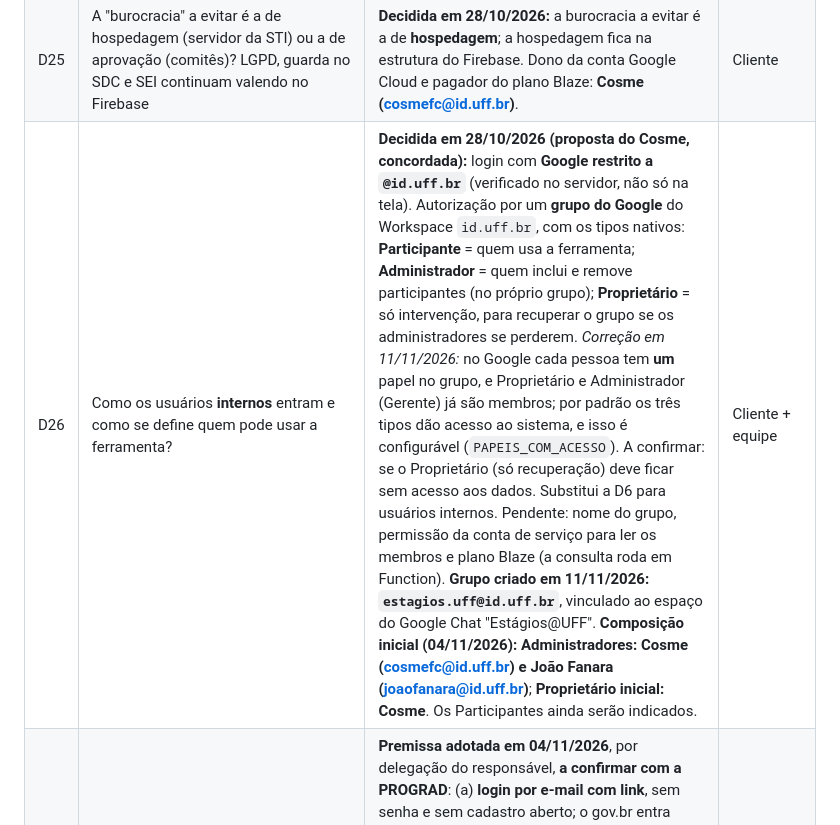
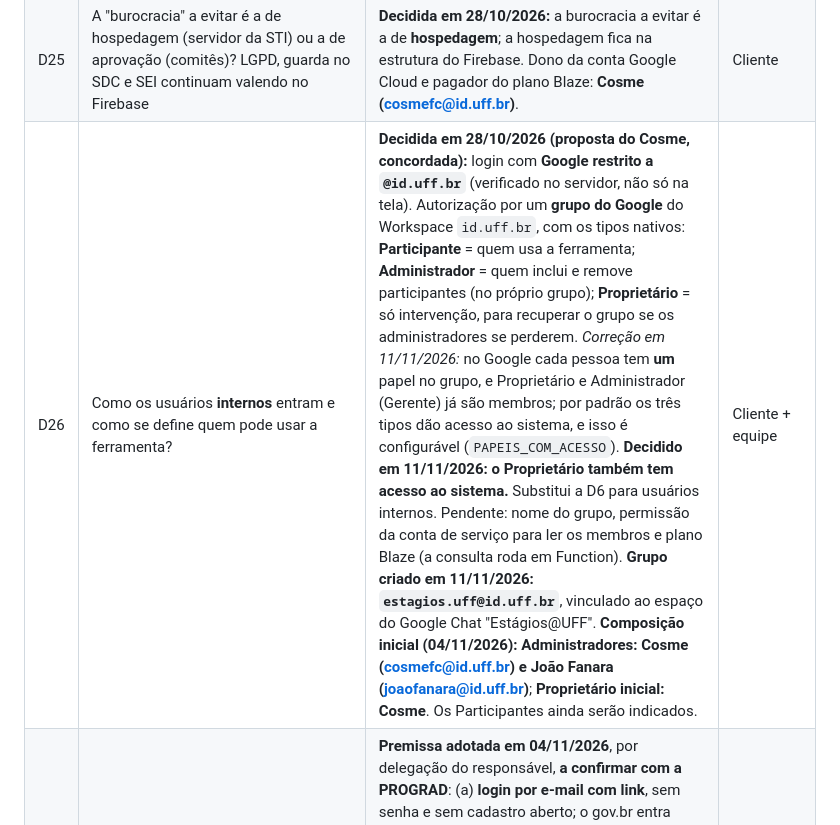
Before and after one commit to estudio-max/estagio-da-uff-app, a Markdown page: REQUIREMENTS.md, the part around the change. Rendered like a GitHub page.

Commit message:
docs: D26 decidida, o Proprietário também tem acesso ao sistema
Co-Authored-By: Claude Opus 5.5 <noreply@anthropic.com>

```diff
--- a/REQUIREMENTS.md
+++ b/REQUIREMENTS.md
@@ -237,6 +237,6 @@ TCE e ciclo do estágio, integração com sistema acadêmico, assinatura digital
 | D23 | Banco: Firestore (documentos) ou Firebase Data Connect (PostgreSQL)? | **Decidida e confirmada pela PROGRAD em 27/10/2026: Firestore (opção A)**. Reavaliar antes da Fase 3. Ver `docs/DECISAO-PLATAFORMA.md` | Cliente + equipe |
 | D24 | Página pública em Flutter web ou em HTML gerado (Firebase Hosting)? Flutter web indexa mal no Google e é pior para leitor de tela | **Decidida em 28/10/2026: (a) HTML gerado por Cloud Function**, servido pelo Firebase Hosting. Flutter web fica só para o painel da Divisão. | Cliente + equipe |
 | D25 | A "burocracia" a evitar é a de hospedagem (servidor da STI) ou a de aprovação (comitês)? LGPD, guarda no SDC e SEI continuam valendo no Firebase | **Decidida em 28/10/2026:** a burocracia a evitar é a de **hospedagem**; a hospedagem fica na estrutura do Firebase. Dono da conta Google Cloud e pagador do plano Blaze: **Cosme (cosmefc@id.uff.br)**. | Cliente |
-| D26 | Como os usuários **internos** entram e como se define quem pode usar a ferramenta? | **Decidida em 28/10/2026 (proposta do Cosme, concordada):** login com **Google restrito a `@id.uff.br`** (verificado no servidor, não só na tela). Autorização por um **grupo do Google** do Workspace `id.uff.br`, com os tipos nativos: **Participante** = quem usa a ferramenta; **Administrador** = quem inclui e remove participantes (no próprio grupo); **Proprietário** = só intervenção, para recuperar o grupo se os administradores se perderem. *Correção em 11/11/2026:* no Google cada pessoa tem **um** papel no grupo, e Proprietário e Administrador (Gerente) já são membros; por padrão os três tipos dão acesso ao sistema, e isso é configurável (`PAPEIS_COM_ACESSO`). A confirmar: se o Proprietário (só recuperação) deve ficar sem acesso aos dados. Substitui a D6 para usuários internos. Pendente: nome do grupo, permissão da conta de serviço para ler os membros e plano Blaze (a consulta roda em Function). **Grupo criado em 11/11/2026: `estagios.uff@id.uff.br`**, vinculado ao espaço do Google Chat "Estágios@UFF". **Composição inicial (04/11/2026):** **Administradores: Cosme (cosmefc@id.uff.br) e João Fanara (joaofanara@id.uff.br)**; **Proprietário inicial: Cosme**. Os Participantes ainda serão indicados. | Cliente + equipe |
+| D26 | Como os usuários **internos** entram e como se define quem pode usar a ferramenta? | **Decidida em 28/10/2026 (proposta do Cosme, concordada):** login com **Google restrito a `@id.uff.br`** (verificado no servidor, não só na tela). Autorização por um **grupo do Google** do Workspace `id.uff.br`, com os tipos nativos: **Participante** = quem usa a ferramenta; **Administrador** = quem inclui e remove participantes (no próprio grupo); **Proprietário** = só intervenção, para recuperar o grupo se os administradores se perderem. *Correção em 11/11/2026:* no Google cada pessoa tem **um** papel no grupo, e Proprietário e Administrador (Gerente) já são membros; por padrão os três tipos dão acesso ao sistema, e isso é configurável (`PAPEIS_COM_ACESSO`). **Decidido em 11/11/2026: o Proprietário também tem acesso ao sistema.** Substitui a D6 para usuários internos. Pendente: nome do grupo, permissão da conta de serviço para ler os membros e plano Blaze (a consulta roda em Function). **Grupo criado em 11/11/2026: `estagios.uff@id.uff.br`**, vinculado ao espaço do Google Chat "Estágios@UFF". **Composição inicial (04/11/2026):** **Administradores: Cosme (cosmefc@id.uff.br) e João Fanara (joaofanara@id.uff.br)**; **Proprietário inicial: Cosme**. Os Participantes ainda serão indicados. | Cliente + equipe |
 | D27 | Como as **concedentes** (externas) entram e o que veem? Pedido em 28/10/2026: acesso externo **com login**. | **Premissa adotada em 04/11/2026**, por delegação do responsável, **a confirmar com a PROGRAD**: (a) **login por e-mail com link**, sem senha e sem cadastro aberto; o gov.br entra depois como segundo provedor, quando o credenciamento da UFF (D10) existir; (b) **vínculo por convite**: a Divisão cadastra na concedente o e-mail dos representantes, e só quem estiver na lista tem acesso; (c) **só leitura** dos próprios convênios (dados, vigência e andamento), sem histórico interno, sem observações internas e sem dados de outras concedentes. Pedir convênio e editar dados da concedente ficam para a Fase 2. A página pública sem login (RF04) continua prevista e independente. | Cliente + equipe |
 | D10 | Credenciamento gov.br da UFF para login único (Fase 2) já existe? | — | STI |
```
